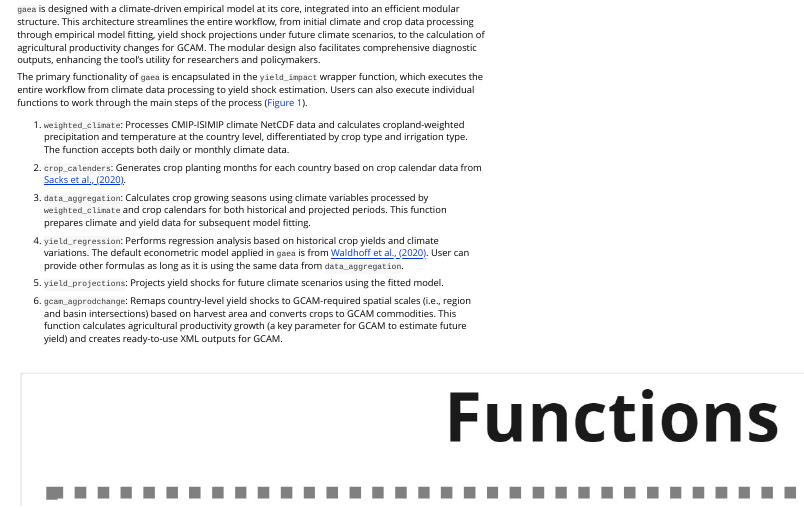
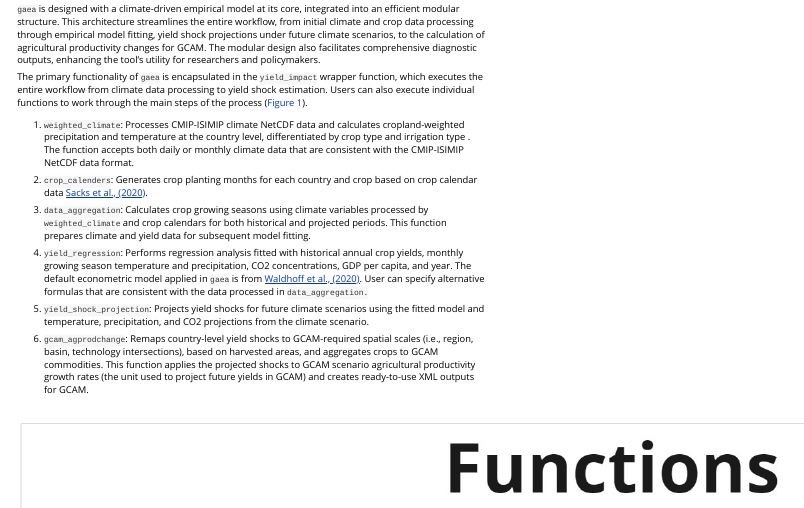
Before and after one commit to JGCRI/gaia, an R Markdown document (vignettes/vignette.Rmd): the page in a window 1100 px wide, from 110 px down. Rendered offline with R 4.5, knitr and Pandoc, with nearby package versions; long lines of code are wrapped.

Commit message:
Update function name from yield_projections to yield_shock_projection

```diff
--- a/vignettes/vignette.Rmd
+++ b/vignettes/vignette.Rmd
@@ -67,17 +67,17 @@ font-style: italic;
 The primary functionality of `gaea` is encapsulated in the `yield_impact` wrapper function, which executes the entire workflow from climate data processing to yield shock estimation. Users can also execute individual functions to work through the main steps of the process ([Figure 1](#figure1)).
 
 
-1. `weighted_climate`: Processes CMIP-ISIMIP climate NetCDF data and calculates cropland-weighted precipitation and temperature at the country level, differentiated by crop type and irrigation type. The function accepts both daily or monthly climate data.
+1. `weighted_climate`: Processes CMIP-ISIMIP climate NetCDF data and calculates cropland-weighted precipitation and temperature at the country level, differentiated by crop type and irrigation type   . The function accepts both daily    or monthly climate data that are consistent with the CMIP-ISIMIP NetCDF data format.
 
-2. `crop_calenders`: Generates crop planting months for each country based on crop calendar data from [Sacks et al., (2020)](https:/doi/org/10.1111/j.1466-8238.2010.00551.x).
+2. `crop_calenders`: Generates crop planting months for each country and crop based on crop calendar data [Sacks et al., (2020)](https:/doi/org/10.1111/j.1466-8238.2010.00551.x).
 
 3. `data_aggregation`: Calculates crop growing seasons using climate variables processed by `weighted_climate` and crop calendars for both historical and projected periods. This function prepares climate and yield data for subsequent model fitting.
 
-4. `yield_regression`: Performs regression analysis based on historical crop yields and climate variations. The default econometric model applied in `gaea` is from [Waldhoff et al., (2020)](https://doi.org/10.1088/1748-9326/abadcb). User can provide other formulas as long as it is using the same data from `data_aggregation`.
+4. `yield_regression`: Performs regression analysis fitted with historical annual crop yields, monthly growing season temperature and precipitation, CO2 concentrations, GDP per capita, and year. The default econometric model applied in `gaea` is from [Waldhoff et al., (2020)](https://doi.org/10.1088/1748-9326/abadcb). User can specify alternative formulas that are consistent with the data processed in `data_aggregation.`
 
-5. `yield_projections`: Projects yield shocks for future climate scenarios using the fitted model.
+5. `yield_shock_projection`: Projects yield shocks for future climate scenarios using the fitted model and temperature, precipitation, and CO2 projections from the climate scenario.
 
-6. `gcam_agprodchange`: Remaps country-level yield shocks to GCAM-required spatial scales (i.e., region and basin intersections) based on harvest area and converts crops to GCAM commodities. This function calculates agricultural productivity growth (a key parameter for GCAM to estimate future yield) and creates ready-to-use XML outputs for GCAM.
+6. `gcam_agprodchange`: Remaps country-level yield shocks to GCAM-required spatial scales (i.e., region, basin, technology intersections), based on harvested areas, and aggregates crops to GCAM commodities. This function applies the projected shocks to GCAM scenario agricultural productivity growth rates    (the unit used to project future yields in GCAM) and creates ready-to-use XML outputs for GCAM.
 
 <br />
 
```
Also changed, not shown: R/gcam_agprodchange.R (+3 -3 lines), R/yield_impact.R (+3 -2 lines), R/yield_shock_projection.R (renamed from R/yield_projections.R, +5 -4 lines), inst/extras/devTests.R (+7 -4 lines), 10 other files.
